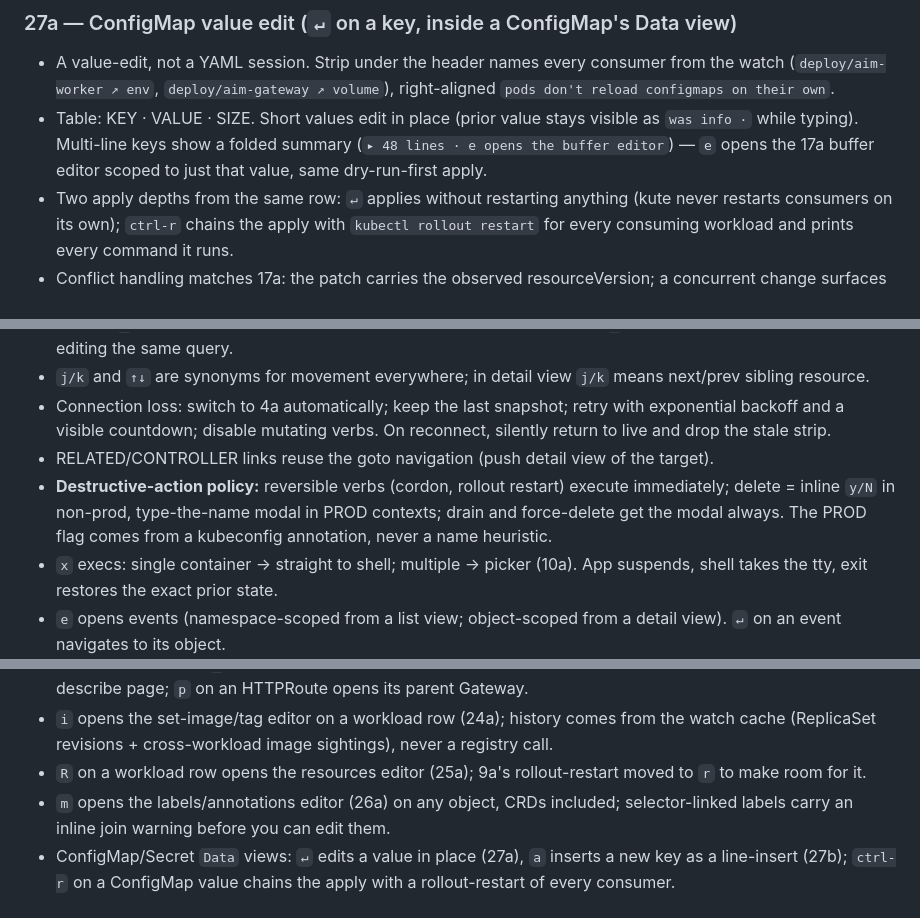
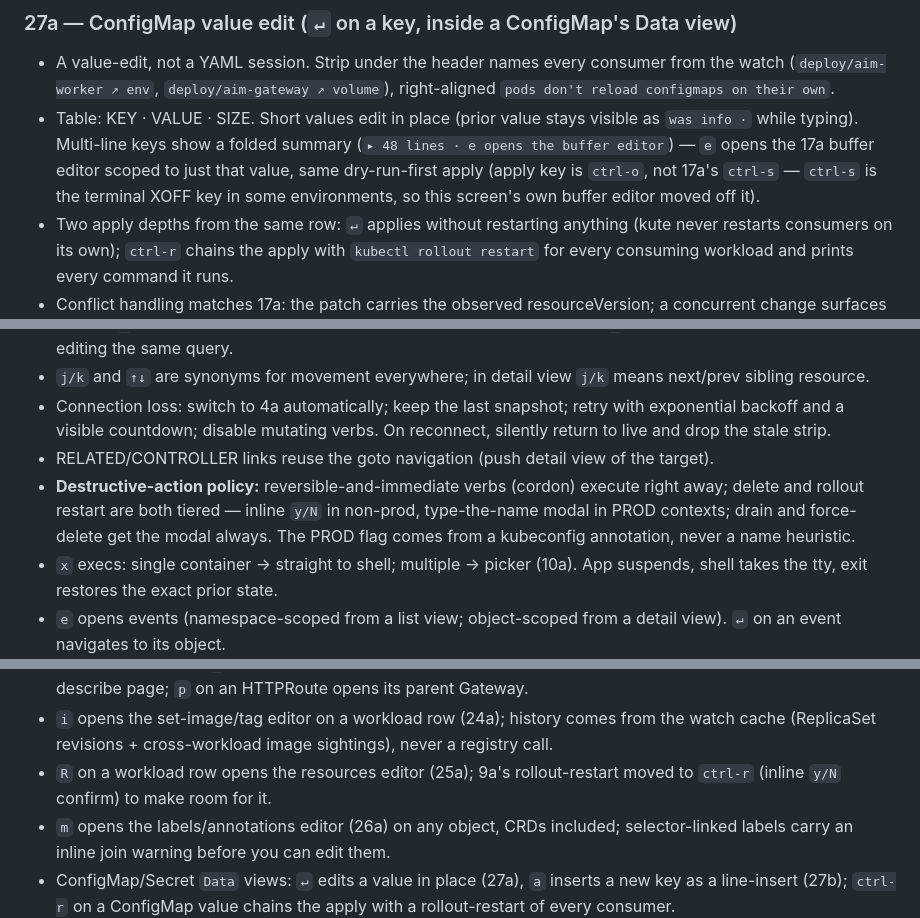
Before and after one commit to kute-dev/kute, a Markdown page: docs/design/README.md, 3 parts joined by grey strips. Drawn GitHub-style.

```diff
--- a/docs/design/README.md
+++ b/docs/design/README.md
@@ -332,7 +332,7 @@ The file in this bundle (`Kute Spec.dc.html`, plus its runtime `support.js`) is
 
 ### 27a — ConfigMap value edit (`↵` on a key, inside a ConfigMap's Data view)
 - A value-edit, not a YAML session. Strip under the header names every consumer from the watch (`deploy/aim-worker ↗ env`, `deploy/aim-gateway ↗ volume`), right-aligned `pods don't reload configmaps on their own`.
-- Table: KEY · VALUE · SIZE. Short values edit in place (prior value stays visible as `was info ·` while typing). Multi-line keys show a folded summary (`▸ 48 lines · e opens the buffer editor`) — `e` opens the 17a buffer editor scoped to just that value, same dry-run-first apply.
+- Table: KEY · VALUE · SIZE. Short values edit in place (prior value stays visible as `was info ·` while typing). Multi-line keys show a folded summary (`▸ 48 lines · e opens the buffer editor`) — `e` opens the 17a buffer editor scoped to just that value, same dry-run-first apply (apply key is `ctrl-o`, not 17a's `ctrl-s` — `ctrl-s` is the terminal XOFF key in some environments, so this screen's own buffer editor moved off it).
 - Two apply depths from the same row: `↵` applies without restarting anything (kute never restarts consumers on its own); `ctrl-r` chains the apply with `kubectl rollout restart` for every consuming workload and prints every command it runs.
 - Conflict handling matches 17a: the patch carries the observed resourceVersion; a concurrent change surfaces the diff/rebase/discard banner.
 - `will run` line: `kubectl patch cm/aim-config --type merge -p '{"data":{"LOG_LEVEL":"debug"}}' -n aim-stage`.
@@ -371,7 +371,7 @@ The file in this bundle (`Kute Spec.dc.html`, plus its runtime `support.js`) is
 - `j/k` and `↑↓` are synonyms for movement everywhere; in detail view `j/k` means next/prev sibling resource.
 - Connection loss: switch to 4a automatically; keep the last snapshot; retry with exponential backoff and a visible countdown; disable mutating verbs. On reconnect, silently return to live and drop the stale strip.
 - RELATED/CONTROLLER links reuse the goto navigation (push detail view of the target).
-- **Destructive-action policy:** reversible verbs (cordon, rollout restart) execute immediately; delete = inline `y/N` in non-prod, type-the-name modal in PROD contexts; drain and force-delete get the modal always. The PROD flag comes from a kubeconfig annotation, never a name heuristic.
+- **Destructive-action policy:** reversible-and-immediate verbs (cordon) execute right away; delete and rollout restart are both tiered — inline `y/N` in non-prod, type-the-name modal in PROD contexts; drain and force-delete get the modal always. The PROD flag comes from a kubeconfig annotation, never a name heuristic.
 - `x` execs: single container → straight to shell; multiple → picker (10a). App suspends, shell takes the tty, exit restores the exact prior state.
 - `e` opens events (namespace-scoped from a list view; object-scoped from a detail view). `↵` on an event navigates to its object.
 - `y` opens the YAML view on any selected object, any kind.
@@ -387,7 +387,7 @@ The file in this bundle (`Kute Spec.dc.html`, plus its runtime `support.js`) is
 - Helm releases browse without the helm binary; rollback shells out with a `will run` line (18a).
 - Ingress/HTTPRoute `↵` opens a live routing table (23a/23b) — backends resolved from the watch, never a describe page; `p` on an HTTPRoute opens its parent Gateway.
 - `i` opens the set-image/tag editor on a workload row (24a); history comes from the watch cache (ReplicaSet revisions + cross-workload image sightings), never a registry call.
-- `R` on a workload row opens the resources editor (25a); 9a's rollout-restart moved to `r` to make room for it.
+- `R` on a workload row opens the resources editor (25a); 9a's rollout-restart moved to `ctrl-r` (inline `y/N` confirm) to make room for it.
 - `m` opens the labels/annotations editor (26a) on any object, CRDs included; selector-linked labels carry an inline join warning before you can edit them.
 - ConfigMap/Secret `Data` views: `↵` edits a value in place (27a), `a` inserts a new key as a line-insert (27b); `ctrl-r` on a ConfigMap value chains the apply with a rollout-restart of every consumer.
 - `U` opens the what's-new/update panel from anywhere (28a/28b), also reachable as `:update`; kute checks once per 24h and never self-updates — it only prints the detected package manager's upgrade command.
```
Also changed, not shown: other parts of docs/design/README.md (+3 -3 lines), CLAUDE.md (+4 -4 lines).
